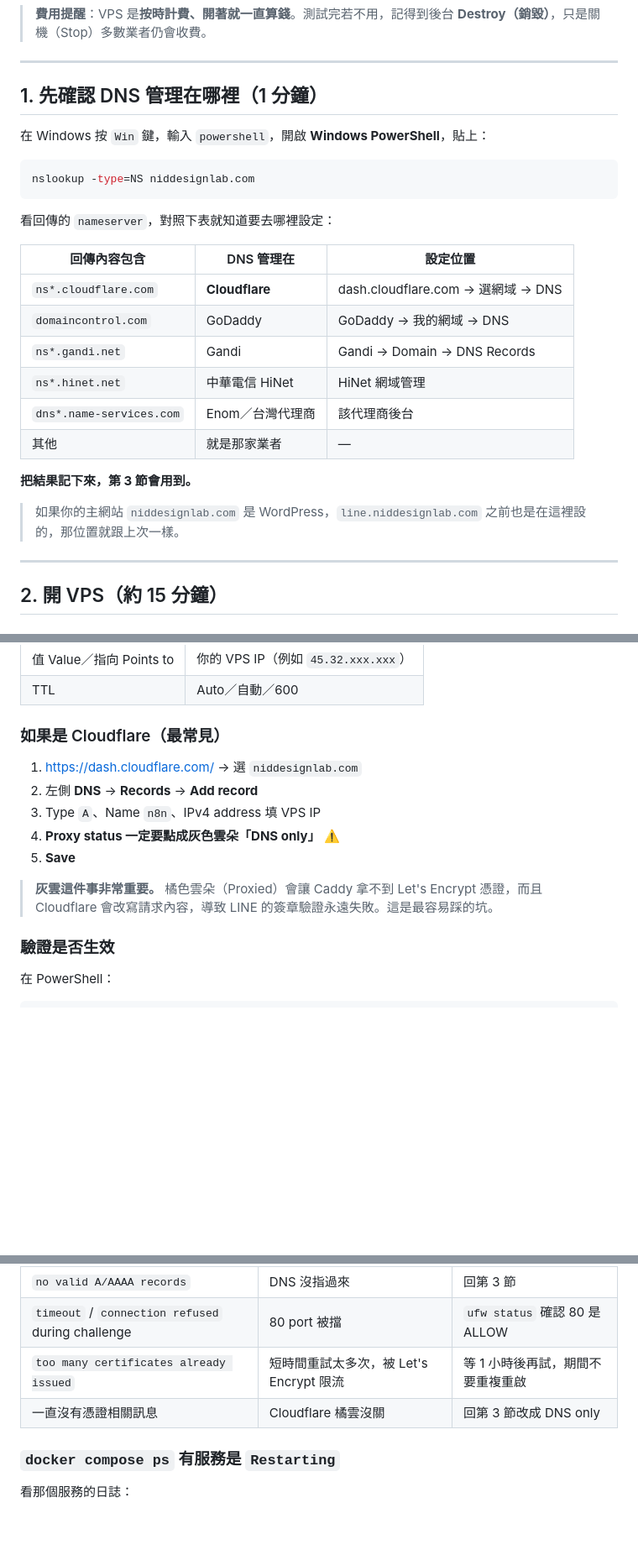
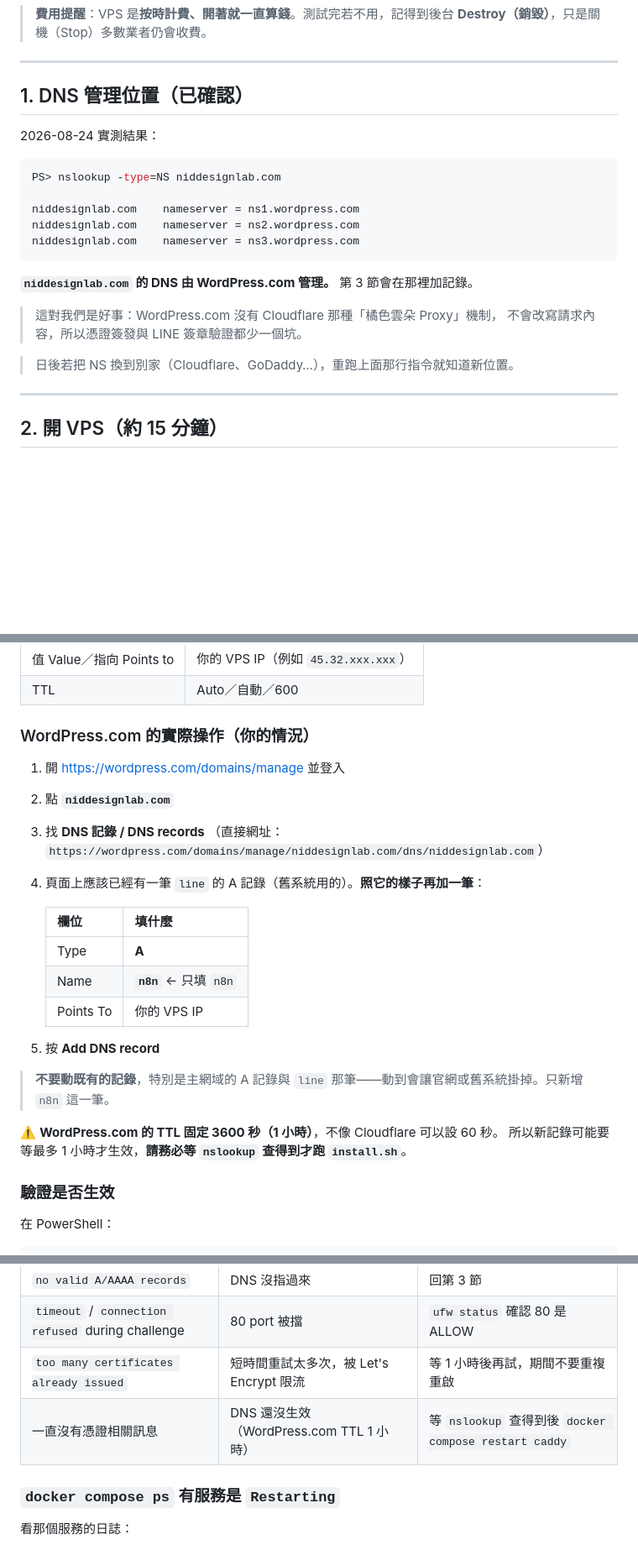
Before and after one commit to nicko751031-a11y/NIDDESIGN, a Markdown page: docs/line-assistant/VPS開通與DNS設定-逐步操作.md, 3 parts joined by grey strips. Shown at 84% size. Rendered like a GitHub page; blank space fills up the shorter version.

Commit message:
更新 DNS 設定說明：確認 niddesignlab.com 託管於 WordPress.com
實測 nslookup -type=NS 確認 NS 為 ns1/ns2/ns3.wordpress.com，
把原本以 Cloudflare 為主的通用說明改成實際情況：

- 記錄實測結果，移除「查出託管商」的猜測流程
- 改寫成 WordPress.com DNS 記錄頁的實際操作，並提示照既有的
  line 那筆 A 記錄新增 n8n，不要動到既有記錄
- WordPress.com 沒有 Cloudflare 的 Proxy 機制，移除橘雲警告，
  改為日後若轉移 NS 時的提醒
- 補上 WordPress.com TTL 固定 3600 秒、需等生效才可執行 install.sh
- 卡關排除表的憑證問題改對應到 DNS 未生效

Co-Authored-By: Claude Opus 5 <noreply@anthropic.com>
Claude-Session: https://claude.ai/code/session_01BBAjSEqPpi8peTmnqiDSau

````diff
--- a/docs/line-assistant/VPS開通與DNS設定-逐步操作.md
+++ b/docs/line-assistant/VPS開通與DNS設定-逐步操作.md
@@ -23,28 +23,24 @@
 
 ---
 
-## 1. 先確認 DNS 管理在哪裡（1 分鐘）
+## 1. DNS 管理位置（已確認）
 
-在 Windows 按 `Win` 鍵，輸入 `powershell`，開啟 **Windows PowerShell**，貼上：
+2026-08-24 實測結果：
 
 ```powershell
-nslookup -type=NS niddesignlab.com
+PS> nslookup -type=NS niddesignlab.com
+
+niddesignlab.com    nameserver = ns1.wordpress.com
+niddesignlab.com    nameserver = ns2.wordpress.com
+niddesignlab.com    nameserver = ns3.wordpress.com
 ```
 
-看回傳的 `nameserver`，對照下表就知道要去哪裡設定：
+**`niddesignlab.com` 的 DNS 由 WordPress.com 管理。** 第 3 節會在那裡加記錄。
 
-| 回傳內容包含 | DNS 管理在 | 設定位置 |
-|---|---|---|
-| `ns*.cloudflare.com` | **Cloudflare** | dash.cloudflare.com → 選網域 → DNS |
-| `domaincontrol.com` | GoDaddy | GoDaddy → 我的網域 → DNS |
-| `ns*.gandi.net` | Gandi | Gandi → Domain → DNS Records |
-| `ns*.hinet.net` | 中華電信 HiNet | HiNet 網域管理 |
-| `dns*.name-services.com` | Enom／台灣代理商 | 該代理商後台 |
-| 其他 | 就是那家業者 | — |
+> 這對我們是好事：WordPress.com 沒有 Cloudflare 那種「橘色雲朵 Proxy」機制，
+> 不會改寫請求內容，所以憑證簽發與 LINE 簽章驗證都少一個坑。
 
-**把結果記下來，第 3 節會用到。**
-
-> 如果你的主網站 `niddesignlab.com` 是 WordPress，`line.niddesignlab.com` 之前也是在這裡設的，那位置就跟上次一樣。
+> 日後若把 NS 換到別家（Cloudflare、GoDaddy…），重跑上面那行指令就知道新位置。
 
 ---
 
@@ -119,15 +115,26 @@ Get-Content $env:USERPROFILE\.ssh\id_ed25519.pub
 | 值 Value／指向 Points to | 你的 VPS IP（例如 `45.32.xxx.xxx`） |
 | TTL | Auto／自動／600 |
 
-### 如果是 Cloudflare（最常見）
+### WordPress.com 的實際操作（你的情況）
 
-1. <https://dash.cloudflare.com/> → 選 `niddesignlab.com`
-2. 左側 **DNS** → **Records** → **Add record**
-3. Type `A`、Name `n8n`、IPv4 address 填 VPS IP
-4. **Proxy status 一定要點成灰色雲朵「DNS only」** ⚠️
-5. **Save**
+1. 開 <https://wordpress.com/domains/manage> 並登入
+2. 點 **`niddesignlab.com`**
+3. 找 **DNS 記錄 / DNS records**
+   （直接網址：`https://wordpress.com/domains/manage/niddesignlab.com/dns/niddesignlab.com`）
+4. 頁面上應該已經有一筆 `line` 的 A 記錄（舊系統用的）。**照它的樣子再加一筆**：
 
-> **灰雲這件事非常重要。** 橘色雲朵（Proxied）會讓 Caddy 拿不到 Let's Encrypt 憑證，而且 Cloudflare 會改寫請求內容，導致 LINE 的簽章驗證永遠失敗。這是最容易踩的坑。
+   | 欄位 | 填什麼 |
+   |---|---|
+   | Type | **A** |
+   | Name | **`n8n`** ← 只填 `n8n` |
+   | Points To | 你的 VPS IP |
+
+5. 按 **Add DNS record**
+
+> **不要動既有的記錄**，特別是主網域的 A 記錄與 `line` 那筆——動到會讓官網或舊系統掛掉。只新增 `n8n` 這一筆。
+
+⚠️ **WordPress.com 的 TTL 固定 3600 秒（1 小時）**，不像 Cloudflare 可以設 60 秒。
+所以新記錄可能要等最多 1 小時才生效，**請務必等 `nslookup` 查得到才跑 `install.sh`**。
 
 ### 驗證是否生效
 
@@ -358,7 +365,7 @@ cd /opt/niddesign/infra/n8n && docker compose logs --tail=50 caddy
 | `no valid A/AAAA records` | DNS 沒指過來 | 回第 3 節 |
 | `timeout` / `connection refused` during challenge | 80 port 被擋 | `ufw status` 確認 80 是 ALLOW |
 | `too many certificates already issued` | 短時間重試太多次，被 Let's Encrypt 限流 | 等 1 小時後再試，期間不要重複重啟 |
-| 一直沒有憑證相關訊息 | Cloudflare 橘雲沒關 | 回第 3 節改成 DNS only |
+| 一直沒有憑證相關訊息 | DNS 還沒生效（WordPress.com TTL 1 小時） | 等 `nslookup` 查得到後 `docker compose restart caddy` |
 
 ### `docker compose ps` 有服務是 `Restarting`
 
````
Also changed, not shown: docs/line-assistant/第一步-LINE串接n8n-建置指南.md (+13 -3 lines).
